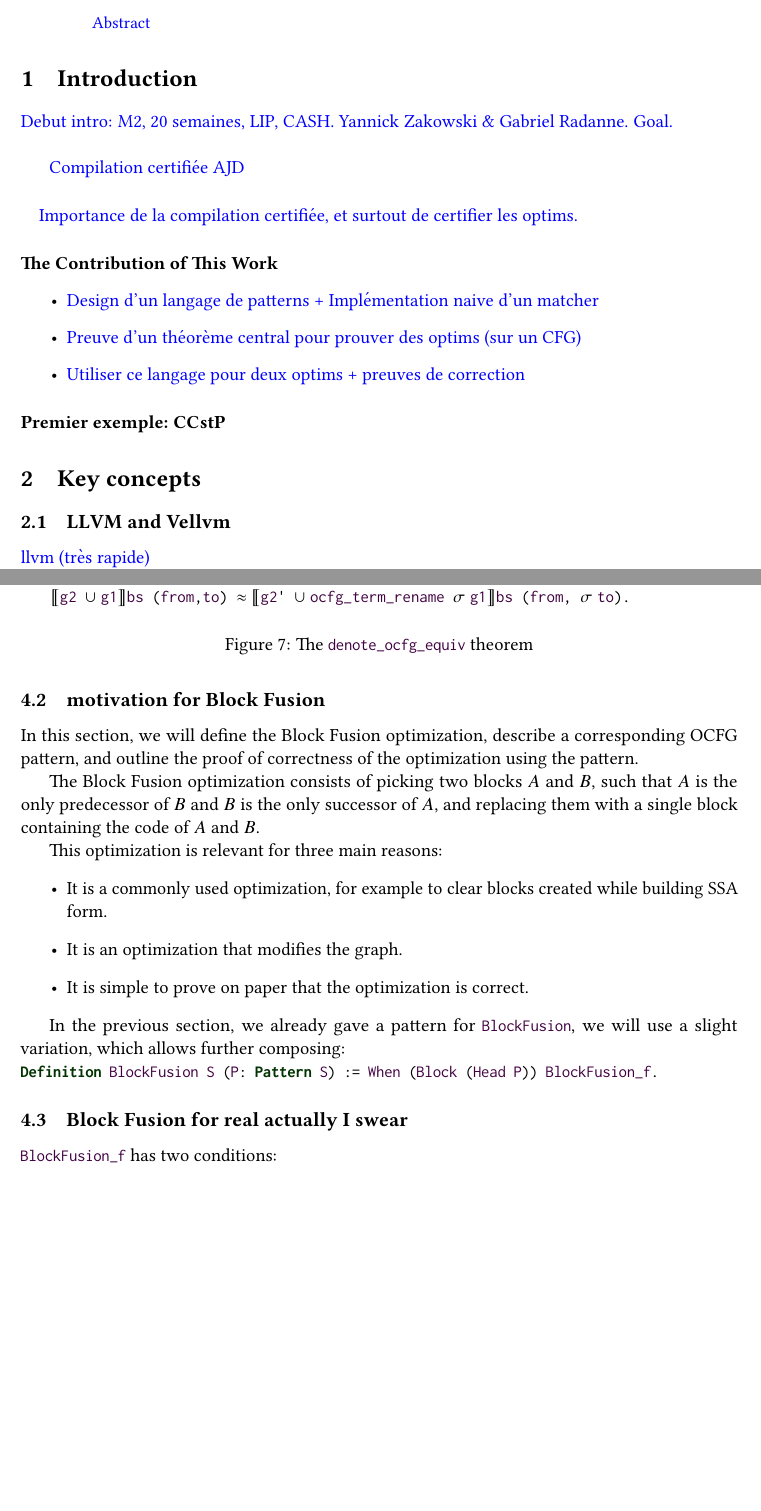
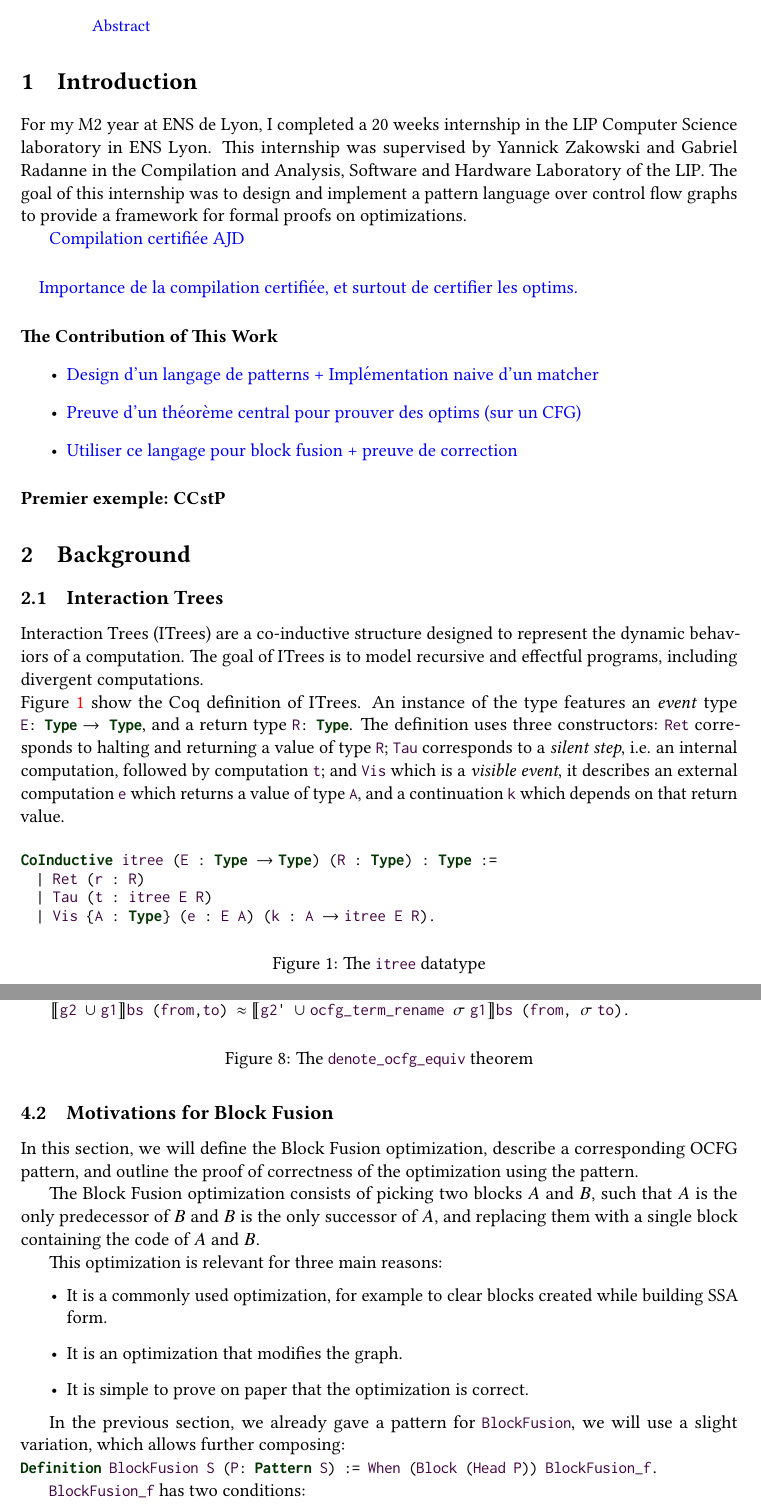
Before and after one commit to lfrenot/stage-24, a LaTeX paper (rapport.tex, which reads lstlangcoq.sty): two parts of pages 3 and 10 of 12 before the commit and two parts of pages 3 and 11 of 14 after it, joined at a grey line, cut so that both start at the same text, the shorter picture padded with empty space. Compiled offline with pdfLaTeX.

Commit message:
First draft of section 2

```diff
--- a/lstlangcoq.sty
+++ b/lstlangcoq.sty
@@ -79,6 +79,7 @@
    {⟧}{$\rrbracket$}1
    {σ}{$\sigma\;$}1
    {SIG}{$\sigma\;$}1
+   {<>}{$\neq\;$}1
    % {vis}{{$Vis$}}1
    % {ret}{{$Ret$}}1
   }[keywords,comments,strings]%
--- a/rapport.tex
+++ b/rapport.tex
@@ -61,6 +61,9 @@
 \newtheorem{definition}{Definition}
 \newtheorem{example}{Example}
 
+\newcommand{\ocfg}{OCFG\xspace}
+\newcommand{\pat}{\texttt{Pat}\xspace}
+
 \hypersetup{colorlinks=true, linkcolor=black}
 
 \begin{document}
@@ -103,7 +106,7 @@
 \label{sec:intro}
 
 \indent
-\leon{Debut intro: M2, 20 semaines, LIP, CASH. Yannick Zakowski \& Gabriel Radanne. Goal.}\\
+For my M2 year at ENS de Lyon, I completed a 20 weeks internship in the LIP Computer Science laboratory in ENS Lyon. This internship was supervised by Yannick Zakowski and Gabriel Radanne in the Compilation and Analysis, Software and Hardware Laboratory of the LIP. The goal of this internship was to design and implement a pattern language over control flow graphs to provide a framework for formal proofs on optimizations.
 
 \leon{Compilation certifiée AJD}
 
@@ -111,18 +114,27 @@
 \leon{Importance de la compilation certifiée, et surtout de certifier les optims.}
 
 \paragraph{The Contribution of This Work}
+
 \begin{itemize}
   \item \leon{Design d'un langage de patterns + Implémentation naive d'un matcher}
   \item \leon{Preuve d'un théorème central pour prouver des optims (sur un CFG)}
-  \item \leon{Utiliser ce langage pour deux optims + preuves de correction}
+  \item \leon{Utiliser ce langage pour block fusion + preuve de correction}
 \end{itemize}
 \paragraph{Premier exemple: CCstP}
 
-\section{Key concepts}
-\label{sec:concepts}
+\section{Background}
+\label{sec:background}
 
-\subsection{LLVM and Vellvm}
+\subsection{Interaction Trees}
 
-\leon{llvm (très rapide)}
+Interaction Trees (ITrees) are a co-inductive structure designed to represent the dynamic behaviors of a computation. The goal of ITrees is to model recursive and effectful programs, including divergent computations.\\
+Figure~\ref{fig:itree} show the Coq definition of ITrees. An instance of the type features an \emph{event} type \ilc{E: Type -> Type}, and a return type \ilc{R: Type}. The definition uses three constructors: \ilc{Ret} corresponds to halting and returning a value of type \ilc{R}; \ilc{Tau} corresponds to a \emph{silent step}, i.e. an internal computation, followed by computation \ilc{t}; and \ilc{Vis} which is a \emph{visible event}, it describes an external computation \ilc{e} which returns a value of type \ilc{A}, and a continuation \ilc{k} which depends on that return value.
 
-\leon{vellvm: but, niveaux d'interprétation (préciser celui auquel on se place)}
+\begin{figure}[h]
+  \begin{lstlisting}[style=customcoq,basicstyle=\small\ttfamily]
+CoInductive itree (E : Type -> Type) (R : Type) : Type :=
+  | Ret (r : R)
+  | Tau (t : itree E R)
+  | Vis {A : Type} (e : E A) (k : A -> itree E R).
+  \end{lstlisting}
+  \caption{The \ilc{itree} datatype}
@@ -441,7 +467,7 @@ Theorem denote_ocfg_equiv
   \caption{The \ilc{denote_ocfg_equiv} theorem}
 \end{figure}
 
-\subsection{motivation for Block Fusion}
+\subsection{Motivations for Block Fusion}
 
 In this section, we will define the Block Fusion optimization, describe a corresponding OCFG pattern,
 and outline the proof of correctness of the optimization using the pattern.
@@ -458,7 +484,7 @@ This optimization is relevant for three main reasons:\begin{itemize}
 
 In the previous section, we already gave a pattern for \ilc{BlockFusion}, we will use a slight variation, which allows further composing:\\\ilc{Definition BlockFusion {S} (P: Pattern S) := When (Block (Head P)) BlockFusion_f.}
 
-\subsection{Block Fusion for real actually I swear}
+% \subsection{The semantics of Block Fusion}
 
 \ilc{BlockFusion_f} has two conditions:\begin{itemize}
   \item the terminator of the first block is an absolute jump to the second block,
```
Also changed, not shown: rapport.pdf, rapport.tex (34 more changed lines).
